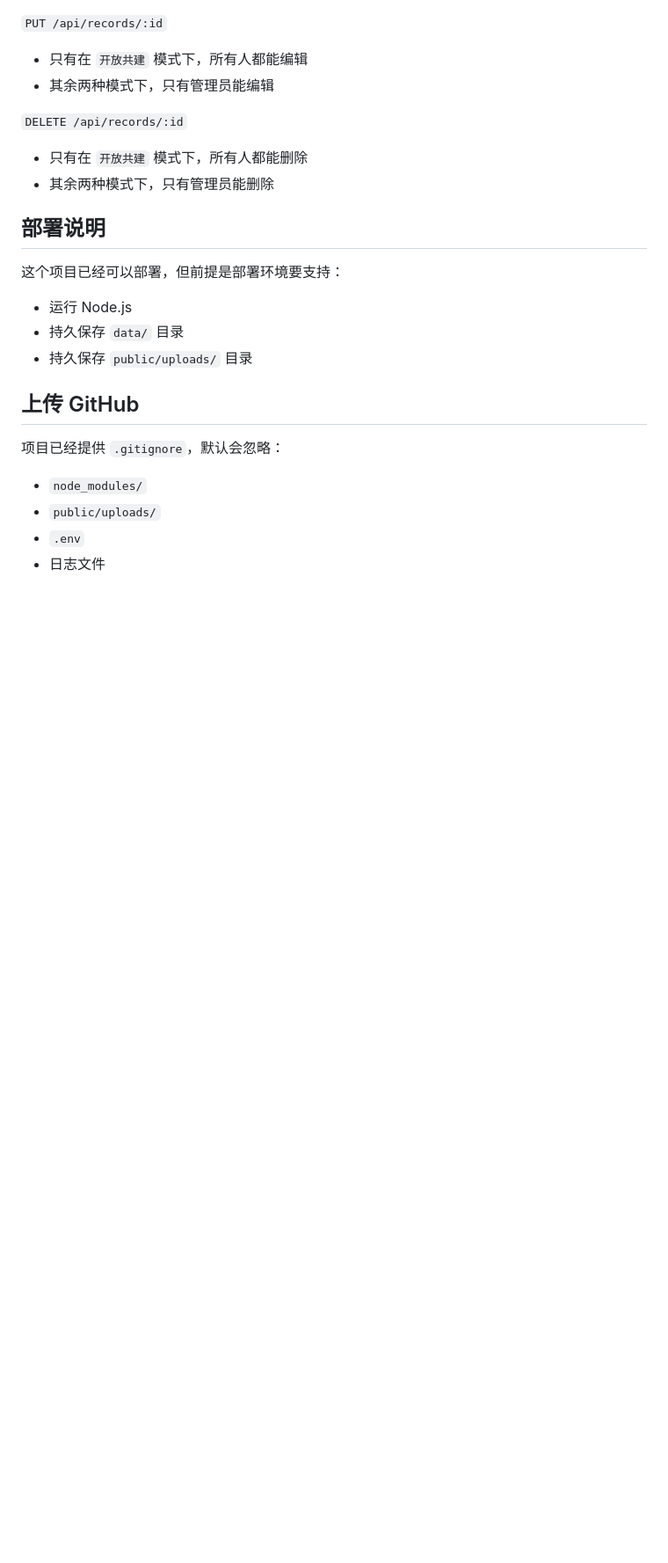
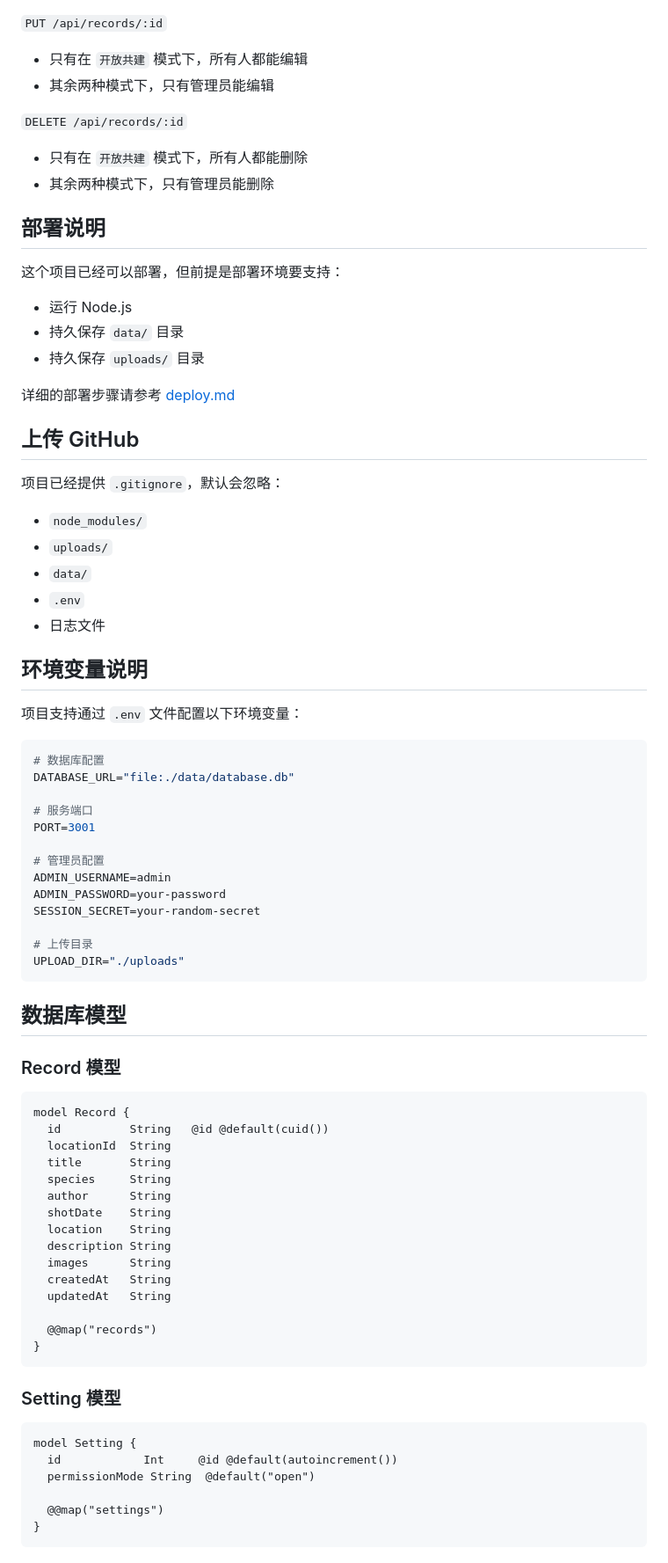
Before and after one commit to Ray8mu34/Flower-Map-of-ZJU, a Markdown page: README.md, the part around one of its changes. Shown at 88% size. Rendered like a GitHub page; blank space fills up the shorter version.

````diff
--- a/README.md
+++ b/README.md
@@ -212,13 +250,69 @@ node server.js
 
 - 运行 Node.js
 - 持久保存 `data/` 目录
-- 持久保存 `public/uploads/` 目录
+- 持久保存 `uploads/` 目录
+
+详细的部署步骤请参考 [deploy.md](deploy.md)
 
 ## 上传 GitHub
 
 项目已经提供 `.gitignore`，默认会忽略：
 
 - `node_modules/`
-- `public/uploads/`
+- `uploads/`
+- `data/`
 - `.env`
 - 日志文件
+
+## 环境变量说明
+
+项目支持通过 `.env` 文件配置以下环境变量：
+
+```env
+# 数据库配置
+DATABASE_URL="file:./data/database.db"
+
+# 服务端口
+PORT=3001
+
+# 管理员配置
+ADMIN_USERNAME=admin
+ADMIN_PASSWORD=your-password
+SESSION_SECRET=your-random-secret
+
+# 上传目录
+UPLOAD_DIR="./uploads"
+```
+
+## 数据库模型
+
+### Record 模型
+
+```prisma
+model Record {
+  id          String   @id @default(cuid())
+  locationId  String
+  title       String
+  species     String
+  author      String
+  shotDate    String
+  location    String
+  description String
+  images      String
+  createdAt   String
+  updatedAt   String
+
+  @@map("records")
+}
+```
+
+### Setting 模型
+
+```prisma
+model Setting {
+  id            Int     @id @default(autoincrement())
+  permissionMode String  @default("open")
+
+  @@map("settings")
+}
+```
````
Also changed, not shown: other parts of README.md (+61 -23 lines), deploy.md (+52 -16 lines).
